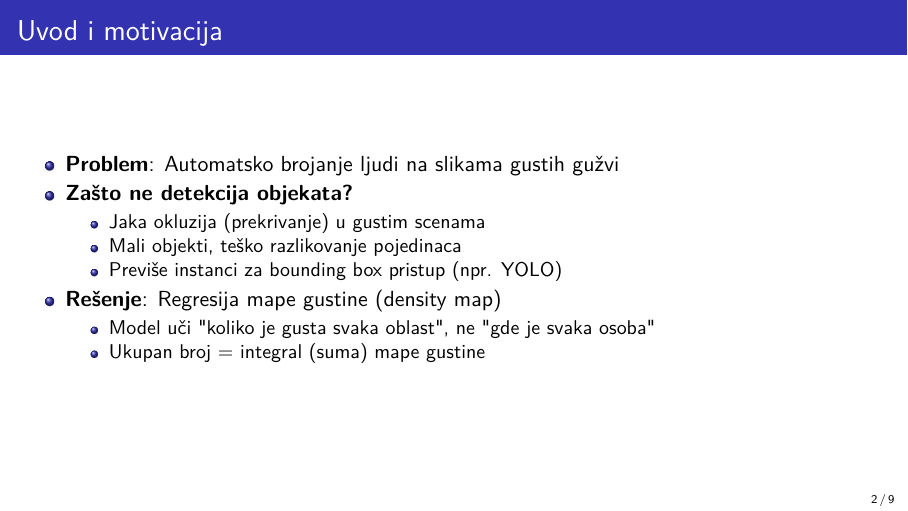
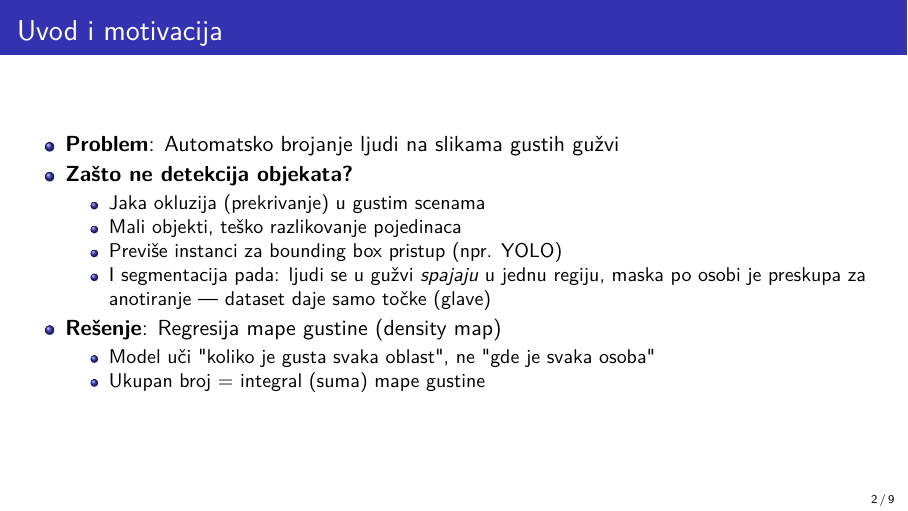
Before and after one commit to fbrg141/csrnet-mcnn-crowd-counting, LaTeX slides (presentation/presentation.tex): page 2 of 9. Compiled offline with pdfLaTeX.

Commit message:
feat(presentation): add 'why not segmentation' to motivation slide

```diff
--- a/presentation/presentation.tex
+++ b/presentation/presentation.tex
@@ -43,6 +43,7 @@
             \item Jaka okluzija (prekrivanje) u gustim scenama
             \item Mali objekti, teško razlikovanje pojedinaca
             \item Previše instanci za bounding box pristup (npr. YOLO)
+            \item I segmentacija pada: ljudi se u gužvi \emph{spajaju} u jednu regiju, maska po osobi je preskupa za anotiranje --- dataset daje samo točke (glave)
         \end{itemize}
         \item \textbf{Rešenje}: Regresija mape gustine (density map)
         \begin{itemize}
```
Also changed, not shown: presentation/presentation.pdf.
